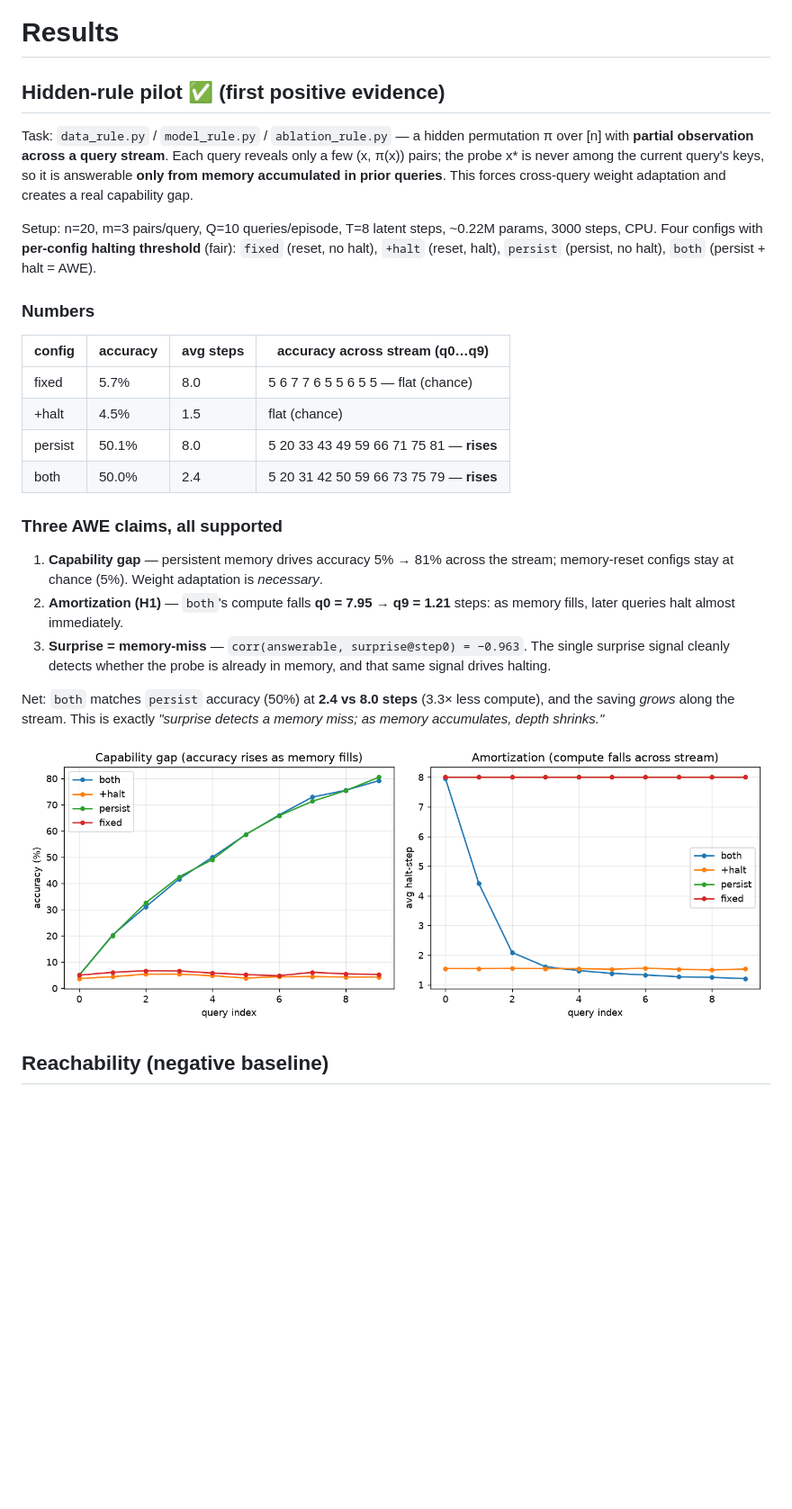
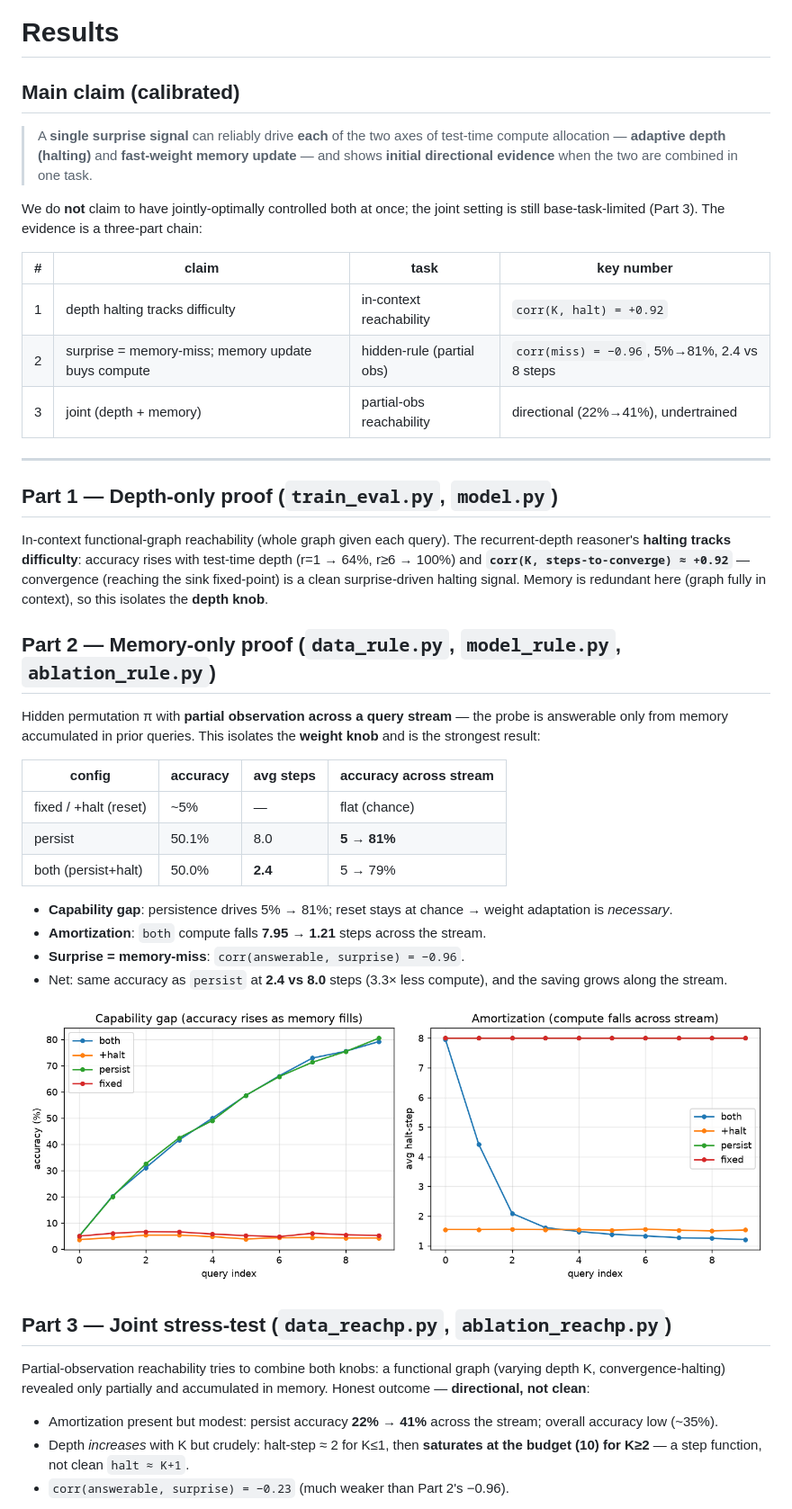
Before and after one commit to peradura/awe, a Markdown page: RESULTS.md, the part around one of its changes. Shown at 90% size. Drawn GitHub-style; blank space fills up the shorter version.

```diff
--- a/RESULTS.md
+++ b/RESULTS.md
@@ -1,42 +1,62 @@
 # Results
 
-## Hidden-rule pilot ✅ (first positive evidence)
+## Main claim (calibrated)
 
-Task: `data_rule.py` / `model_rule.py` / `ablation_rule.py` — a hidden permutation
-π over [n] with **partial observation across a query stream**. Each query reveals
-only a few (x, π(x)) pairs; the probe x* is never among the current query's keys,
-so it is answerable **only from memory accumulated in prior queries**. This forces
-cross-query weight adaptation and creates a real capability gap.
+> A **single surprise signal** can reliably drive **each** of the two axes of
+> test-time compute allocation — **adaptive depth (halting)** and **fast-weight
+> memory update** — and shows **initial directional evidence** when the two are
+> combined in one task.
 
-Setup: n=20, m=3 pairs/query, Q=10 queries/episode, T=8 latent steps, ~0.22M params,
-3000 steps, CPU. Four configs with **per-config halting threshold** (fair):
-`fixed` (reset, no halt), `+halt` (reset, halt), `persist` (persist, no halt),
-`both` (persist + halt = AWE).
+We do **not** claim to have jointly-optimally controlled both at once; the joint
+setting is still base-task-limited (Part 3). The evidence is a three-part chain:
 
-### Numbers
+| # | claim | task | key number |
+|---|---|---|---|
+| 1 | depth halting tracks difficulty | in-context reachability | `corr(K, halt) = +0.92` |
+| 2 | surprise = memory-miss; memory update buys compute | hidden-rule (partial obs) | `corr(miss) = −0.96`, 5%→81%, 2.4 vs 8 steps |
+| 3 | joint (depth + memory) | partial-obs reachability | directional (22%→41%), undertrained |
 
-| config | accuracy | avg steps | accuracy across stream (q0…q9) |
+---
+
+## Part 1 — Depth-only proof (`train_eval.py`, `model.py`)
+
+In-context functional-graph reachability (whole graph given each query). The
+recurrent-depth reasoner's **halting tracks difficulty**: accuracy rises with
+test-time depth (r=1 → 64%, r≥6 → 100%) and **`corr(K, steps-to-converge) ≈
++0.92`** — convergence (reaching the sink fixed-point) is a clean surprise-driven
+halting signal. Memory is redundant here (graph fully in context), so this
+isolates the **depth knob**.
+
+## Part 2 — Memory-only proof (`data_rule.py`, `model_rule.py`, `ablation_rule.py`)
+
+Hidden permutation π with **partial observation across a query stream** — the
+probe is answerable only from memory accumulated in prior queries. This isolates
+the **weight knob** and is the strongest result:
+
+| config | accuracy | avg steps | accuracy across stream |
 |---|---|---|---|
-| fixed   |  5.7% | 8.0 | 5 6 7 7 6 5 5 6 5 5 — flat (chance) |
-| +halt   |  4.5% | 1.5 | flat (chance) |
-| persist | 50.1% | 8.0 | 5 20 33 43 49 59 66 71 75 81 — **rises** |
-| both    | 50.0% | 2.4 | 5 20 31 42 50 59 66 73 75 79 — **rises** |
+| fixed / +halt (reset) | ~5% | — | flat (chance) |
+| persist | 50.1% | 8.0 | **5 → 81%** |
+| both (persist+halt) | 50.0% | **2.4** | 5 → 79% |
 
-### Three AWE claims, all supported
+- **Capability gap**: persistence drives 5% → 81%; reset stays at chance → weight
+  adaptation is *necessary*.
+- **Amortization**: `both` compute falls **7.95 → 1.21** steps across the stream.
+- **Surprise = memory-miss**: `corr(answerable, surprise) = −0.96`.
+- Net: same accuracy as `persist` at **2.4 vs 8.0** steps (3.3× less compute),
+  and the saving grows along the stream.
 
-1. **Capability gap** — persistent memory drives accuracy 5% → 81% across the
-   stream; memory-reset configs stay at chance (5%). Weight adaptation is *necessary*.
-2. **Amortization (H1)** — `both`'s compute falls **q0 = 7.95 → q9 = 1.21** steps:
-   as memory fills, later queries halt almost immediately.
-3. **Surprise = memory-miss** — `corr(answerable, surprise@step0) = −0.963`.
-   The single surprise signal cleanly detects whether the probe is already in memory,
-   and that same signal drives halting.
+![hidden-rule](results/rule_curve.png)
 
-Net: `both` matches `persist` accuracy (50%) at **2.4 vs 8.0 steps** (3.3× less
-compute), and the saving *grows* along the stream. This is exactly
-*"surprise detects a memory miss; as memory accumulates, depth shrinks."*
+## Part 3 — Joint stress-test (`data_reachp.py`, `ablation_reachp.py`)
 
-![hidden-rule curves](results/rule_curve.png)
+Partial-observation reachability tries to combine both knobs: a functional graph
+(varying depth K, convergence-halting) revealed only partially and accumulated in
+memory. Honest outcome — **directional, not clean**:
 
-## Reachability (negative baseline)
+- Amortization present but modest: persist accuracy **22% → 41%** across the
+  stream; overall accuracy low (~35%).
+- Depth *increases* with K but crudely: halt-step ≈ 2 for K≤1, then **saturates
+  at the budget (10) for K≥2** — a step function, not clean `halt ≈ K+1`.
+- `corr(answerable, surprise) = −0.23` (much weaker than Part 2's −0.96).
 
```
Also changed, not shown: other parts of RESULTS.md (+14 -6 lines), README.md (+4 -1 lines), results/reachp_curve.png (added), 3 other files.
